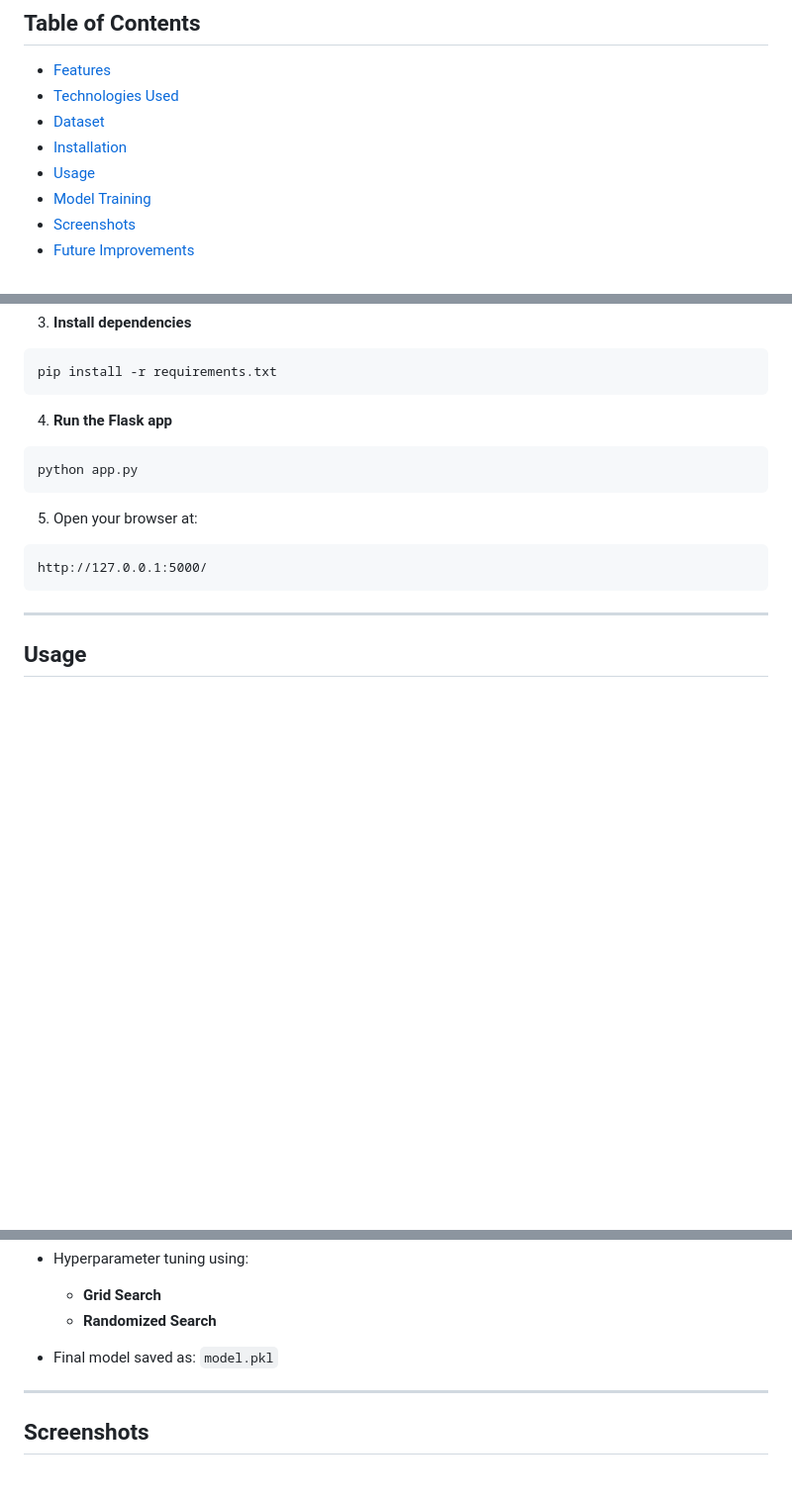
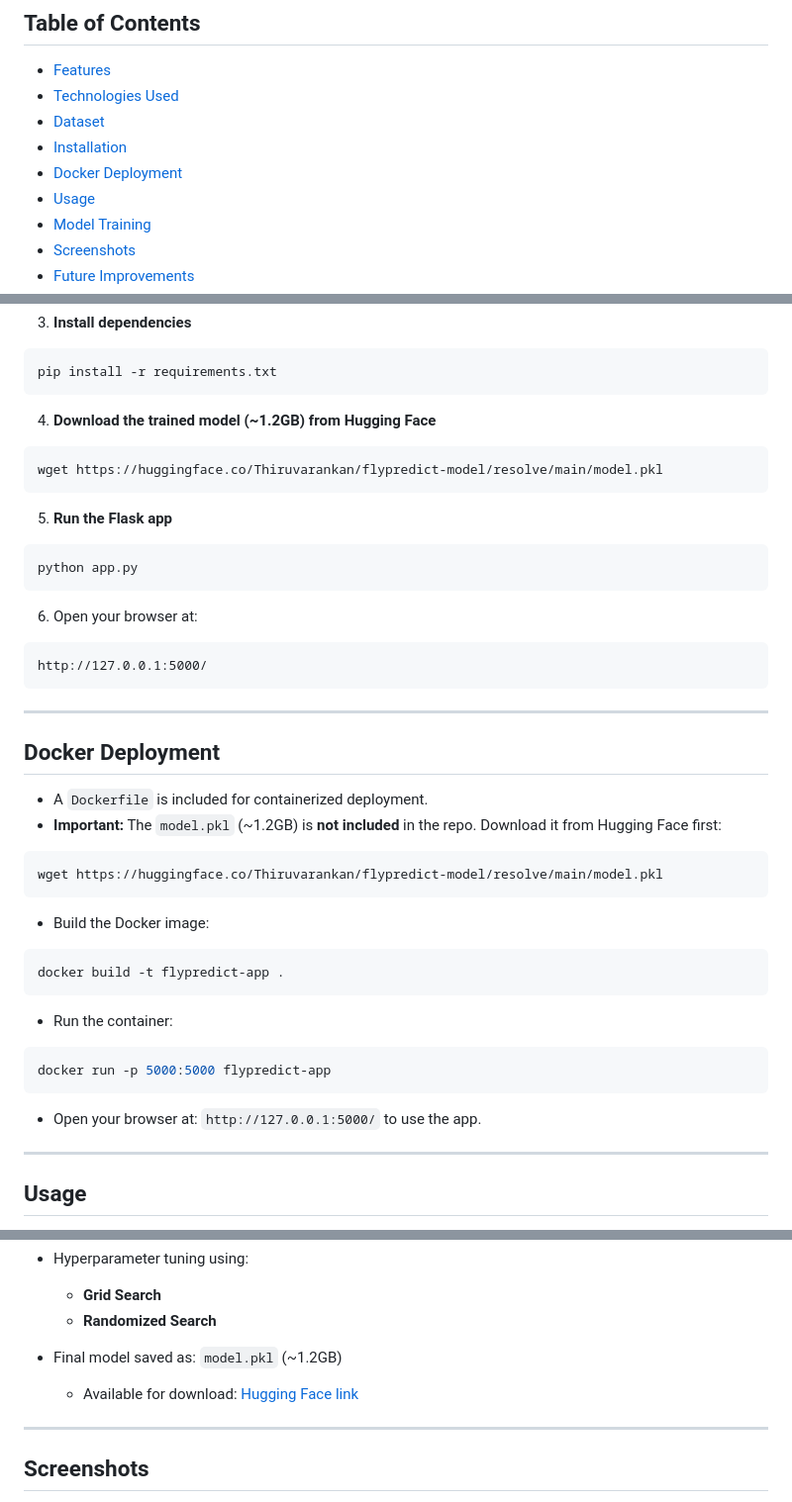
Before and after one commit to ThiruvarankanM/flypredict, a Markdown page: README.md, 3 parts joined by grey strips. Shown: that part at 99% size. Drawn GitHub-style; blank space fills up the shorter version.

````diff
--- a/README.md
+++ b/README.md
@@ -9,6 +9,7 @@
 - [Technologies Used](#technologies-used)
 - [Dataset](#dataset)
 - [Installation](#installation)
+- [Docker Deployment](#docker-deployment)
 - [Usage](#usage)
 - [Model Training](#model-training)
 - [Screenshots](#screenshots)
@@ -78,17 +80,48 @@ venv\Scripts\activate         # Windows
 pip install -r requirements.txt
 ```
 
-4. **Run the Flask app**
+4. **Download the trained model (\~1.2GB) from Hugging Face**
+
+```bash
+wget https://huggingface.co/Thiruvarankan/flypredict-model/resolve/main/model.pkl
+```
+
+5. **Run the Flask app**
 
 ```bash
 python app.py
 ```
 
-5. Open your browser at:
+6. Open your browser at:
 
 ```
 http://127.0.0.1:5000/
 ```
+
+---
+
+## Docker Deployment
+
+* A `Dockerfile` is included for containerized deployment.
+* **Important:** The `model.pkl` (\~1.2GB) is **not included** in the repo. Download it from Hugging Face first:
+
+```bash
+wget https://huggingface.co/Thiruvarankan/flypredict-model/resolve/main/model.pkl
+```
+
+* Build the Docker image:
+
+```bash
+docker build -t flypredict-app .
+```
+
+* Run the container:
+
+```bash
+docker run -p 5000:5000 flypredict-app
+```
+
+* Open your browser at: `http://127.0.0.1:5000/` to use the app.
 
 ---
 
@@ -130,7 +163,9 @@ http://127.0.0.1:5000/
 
   * **Grid Search**
   * **Randomized Search**
-* Final model saved as: `model.pkl`
+* Final model saved as: `model.pkl` (\~1.2GB)
+
+  * Available for download: [Hugging Face link](https://huggingface.co/Thiruvarankan/flypredict-model/resolve/main/model.pkl)
 
 ---
 
````
Also changed, not shown: other parts of README.md (+1 -2 lines).
